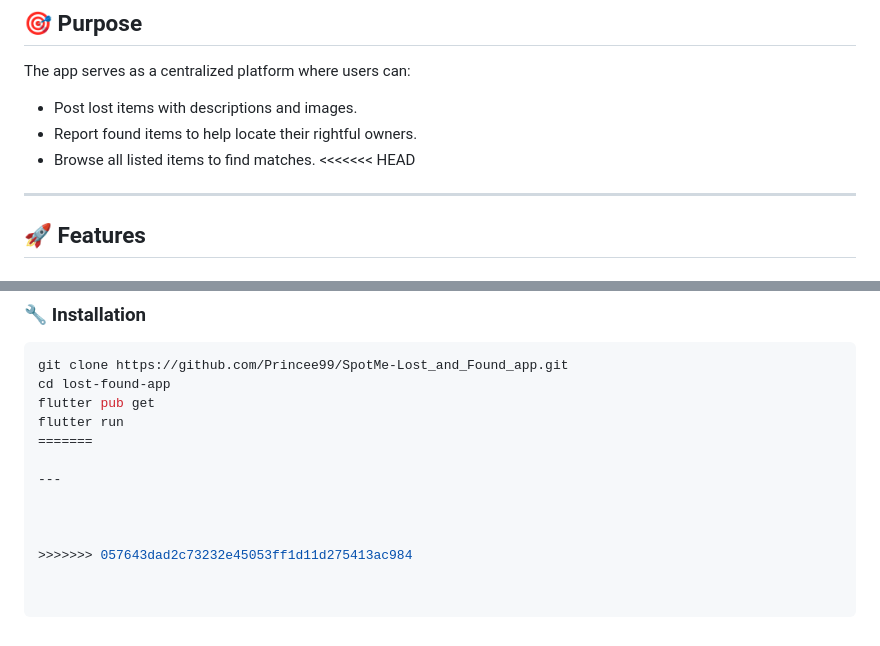
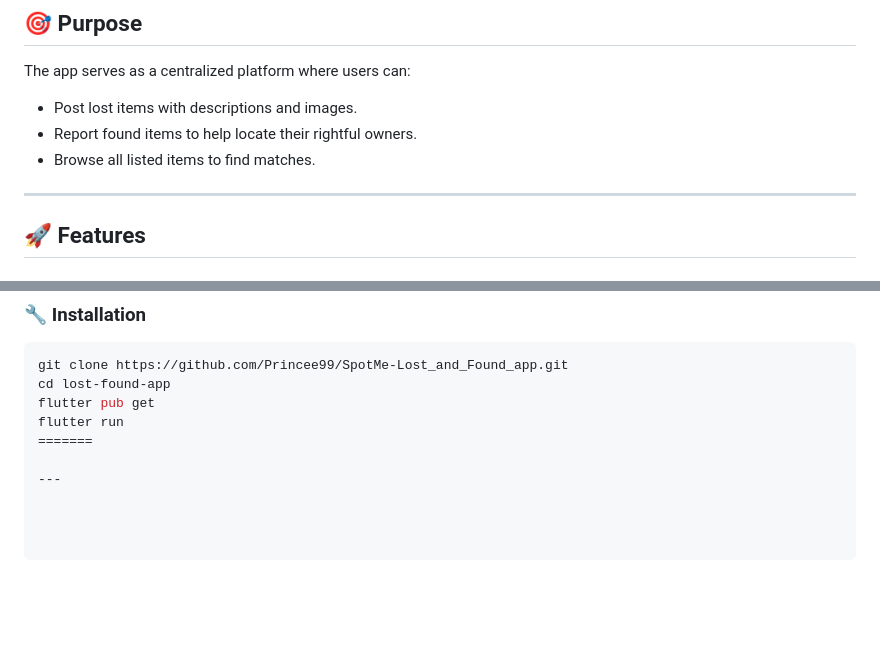
Before and after one commit to Princee99/SpotMe-Lost_and_Found_app, a Markdown page: README.md, 2 parts joined by grey strips. GitHub-like rendering; blank space fills up the shorter version.

```diff
--- a/README.md
+++ b/README.md
@@ -12,7 +12,6 @@ The app serves as a centralized platform where users can:
 - Post lost items with descriptions and images.
 - Report found items to help locate their rightful owners.
 - Browse all listed items to find matches.
-<<<<<<< HEAD
 
 ---
 
@@ -111,7 +110,3 @@ flutter run
 =======
 
 ---
-
-
-
->>>>>>> 057643dad2c73232e45053ff1d11d275413ac984
```
